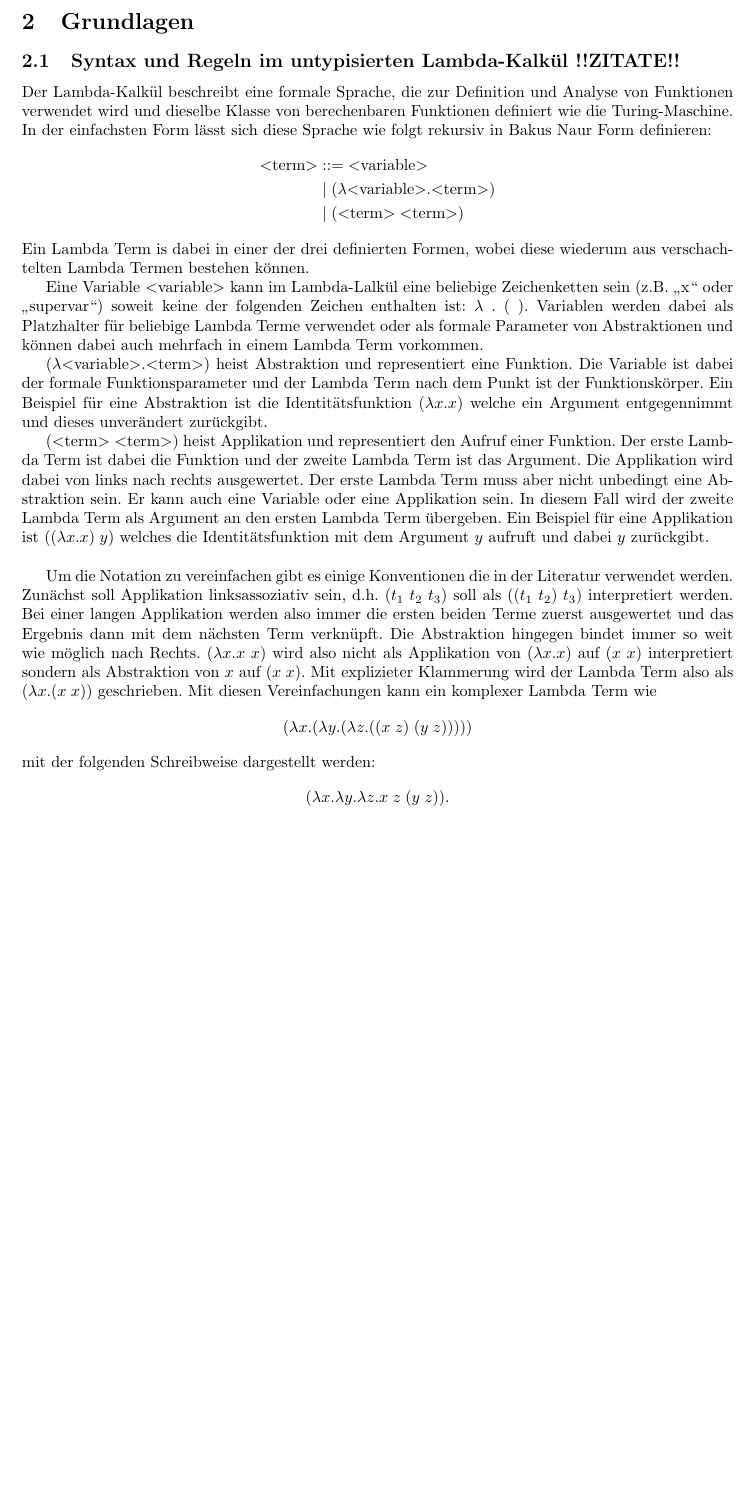
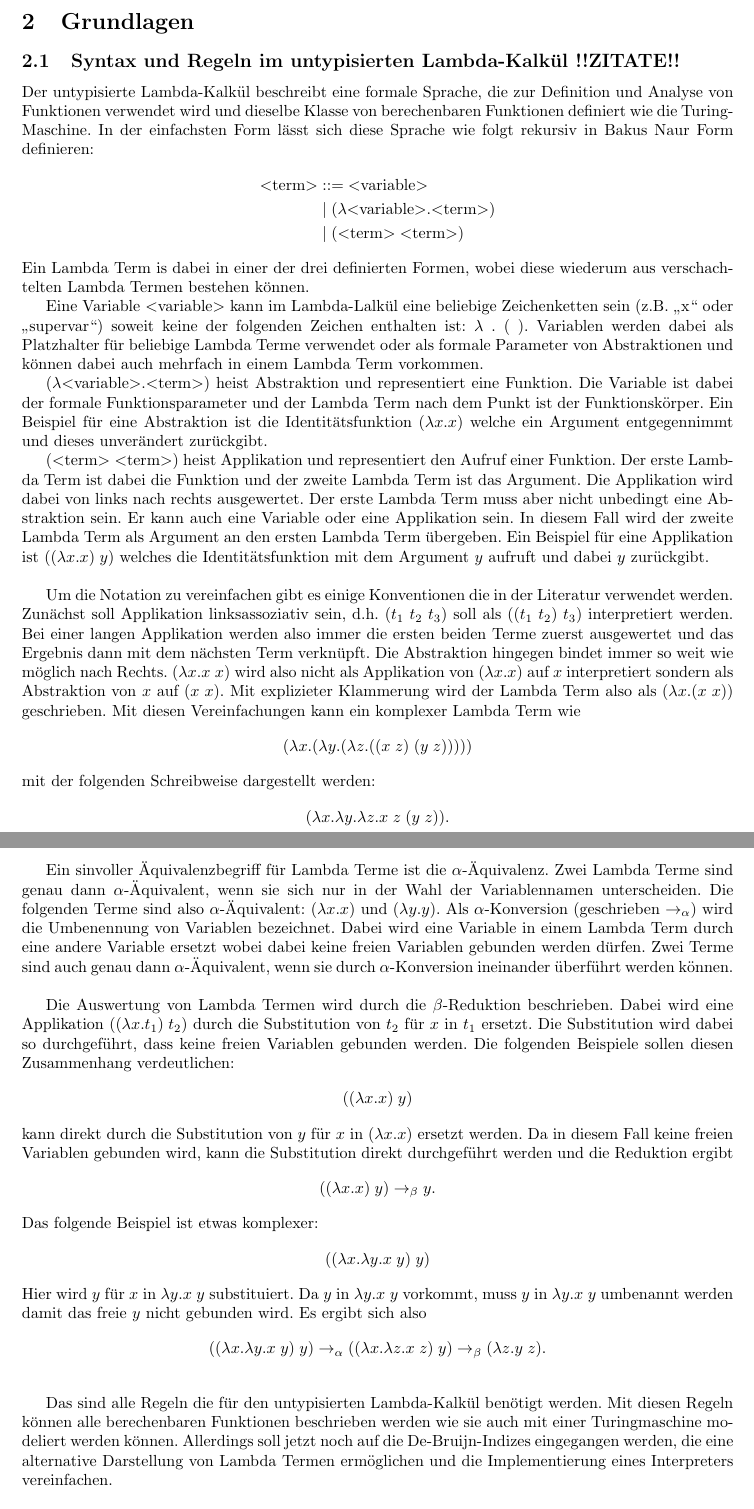
Before and after one commit to marvinmielchen/lambda-online, a LaTeX document (latex/seminararbeit.tex): part of page 2 of 3 before the commit and two parts of pages 2 and 3 of 4 after it, the two joined at a grey line, cut so that both start at the same text, the shorter picture padded with empty space. Compiled offline with pdfLaTeX.

Commit message:
Update untyped Lambda Calculus description

```diff
--- a/latex/seminararbeit.tex
+++ b/latex/seminararbeit.tex
@@ -69,7 +69,7 @@ Wie ein komplex verschachtelter Lambda Ausdruck mit einem imperativen System aus
 
 \subsection{Syntax und Regeln im untypisierten Lambda-Kalkül !!ZITATE!!}
 
-Der Lambda-Kalkül beschreibt eine formale Sprache, die zur Definition und Analyse von Funktionen verwendet wird und dieselbe Klasse von berechenbaren Funktionen definiert wie die Turing-Maschine.
+Der untypisierte Lambda-Kalkül beschreibt eine formale Sprache, die zur Definition und Analyse von Funktionen verwendet wird und dieselbe Klasse von berechenbaren Funktionen definiert wie die Turing-Maschine.
 In der einfachsten Form lässt sich diese Sprache wie folgt rekursiv in Bakus Naur Form definieren:
 \begin{align*}
     \text{\textless term\textgreater} & ::= \text{\textless variable\textgreater} \\
@@ -86,7 +86,7 @@ $(\text{\textless term\textgreater} \; \text{\textless term\textgreater})$ heist
 
 \doublelinebreak
 Um die Notation zu vereinfachen gibt es einige Konventionen die in der Literatur verwendet werden.
-Zunächst soll Applikation linksassoziativ sein, d.h. $(t_1 \; t_2 \; t_3)$ soll als $((t_1 \; t_2) \; t_3)$ interpretiert werden. Bei einer langen Applikation werden also immer die ersten beiden Terme zuerst ausgewertet und das Ergebnis dann mit dem nächsten Term verknüpft. Die Abstraktion hingegen bindet immer so weit wie möglich nach Rechts. $(\lambda x.x \; x)$ wird also nicht als Applikation von $(\lambda x.x)$ auf $(x \; x)$ interpretiert sondern als Abstraktion von $x$ auf $(x \; x)$. Mit explizieter Klammerung wird der Lambda Term also als $(\lambda x.(x \; x))$ geschrieben. Mit diesen Vereinfachungen kann ein komplexer Lambda Term wie
+Zunächst soll Applikation linksassoziativ sein, d.h. $(t_1 \; t_2 \; t_3)$ soll als $((t_1 \; t_2) \; t_3)$ interpretiert werden. Bei einer langen Applikation werden also immer die ersten beiden Terme zuerst ausgewertet und das Ergebnis dann mit dem nächsten Term verknüpft. Die Abstraktion hingegen bindet immer so weit wie möglich nach Rechts. $(\lambda x.x \; x)$ wird also nicht als Applikation von $(\lambda x.x)$ auf $x$ interpretiert sondern als Abstraktion von $x$ auf $(x \; x)$. Mit explizieter Klammerung wird der Lambda Term also als $(\lambda x.(x \; x))$ geschrieben. Mit diesen Vereinfachungen kann ein komplexer Lambda Term wie
 \begin{align*}
     (\lambda x.(\lambda y.(\lambda z.((x \; z) \; (y \; z)))))
 \end{align*}
@@ -97,9 +97,39 @@ mit der folgenden Schreibweise dargestellt werden:
 
 \doublelinebreak
 
-%Alpha-Äquivalenz
+Ein sinvoller Äquivalenzbegriff für Lambda Terme ist die $\alpha$-Äquivalenz. Zwei Lambda Terme sind genau dann $\alpha$-Äquivalent, wenn sie sich nur in der Wahl der Variablennamen unterscheiden. Die folgenden Terme sind also $\alpha$-Äquivalent: $(\lambda x.x)$ und $(\lambda y.y)$.
+Als $\alpha$-Konversion (geschrieben $\rightarrow_\alpha$) wird die Umbenennung von Variablen bezeichnet. Dabei wird eine Variable in einem Lambda Term durch eine andere Variable ersetzt wobei dabei keine freien Variablen gebunden werden dürfen. Zwei Terme sind auch genau dann $\alpha$-Äquivalent, wenn sie durch $\alpha$-Konversion ineinander überführt werden können.
+
+\doublelinebreak
+
 %Beta-Reduktion
-%De-Bruijn-Indizes
+Die Auswertung von Lambda Termen wird durch die $\beta$-Reduktion beschrieben.
+Dabei wird eine Applikation $((\lambda x.t_1) \; t_2)$ durch die Substitution von $t_2$ für $x$ in $t_1$ ersetzt. Die Substitution wird dabei so durchgeführt, dass keine freien Variablen gebunden werden. Die folgenden Beispiele sollen diesen Zusammenhang verdeutlichen:
+\begin{align*}
+    ((\lambda x.x) \; y)
+\end{align*}
+kann direkt durch die Substitution von $y$ für $x$ in $(\lambda x.x)$ ersetzt werden. Da in diesem Fall keine freien Variablen gebunden wird, kann die Substitution direkt durchgeführt werden und die Reduktion ergibt
+\begin{align*}
+    ((\lambda x.x) \; y) \rightarrow_\beta y.
+\end{align*}
+Das folgende Beispiel ist etwas komplexer:
+\begin{align*}
+    ((\lambda x.\lambda y.x \; y) \; y)
+\end{align*}
+Hier wird $y$ für $x$ in $\lambda y.x \; y$ substituiert. Da $y$ in $\lambda y.x \; y$ vorkommt, muss $y$ in $\lambda y.x \; y$ umbenannt werden damit das freie $y$ nicht gebunden wird. Es ergibt sich also
+\begin{align*}
+    ((\lambda x.\lambda y.x \; y) \; y) \rightarrow_\alpha ((\lambda x.\lambda z.x \; z) \; y) \rightarrow_\beta (\lambda z.y \; z).
+\end{align*}
+
+\doublelinebreak
+Das sind alle Regeln die für den untypisierten Lambda-Kalkül benötigt werden. Mit diesen Regeln können alle berechenbaren Funktionen beschrieben werden wie sie auch mit einer Turingmaschine modeliert werden können.
+Allerdings soll jetzt noch auf die De-Bruijn-Indizes eingegangen werden, die eine alternative Darstellung von Lambda Termen ermöglichen und die Implementierung eines Interpreters vereinfachen.
+
+\subsection{De-Bruijn-Indizes}
+
+%HIER GEHTS WEITER
+
+%Auswertungsstrategien
 
 \subsection{Auswertung von Programmiersprache im Algemeinen}
 
```
